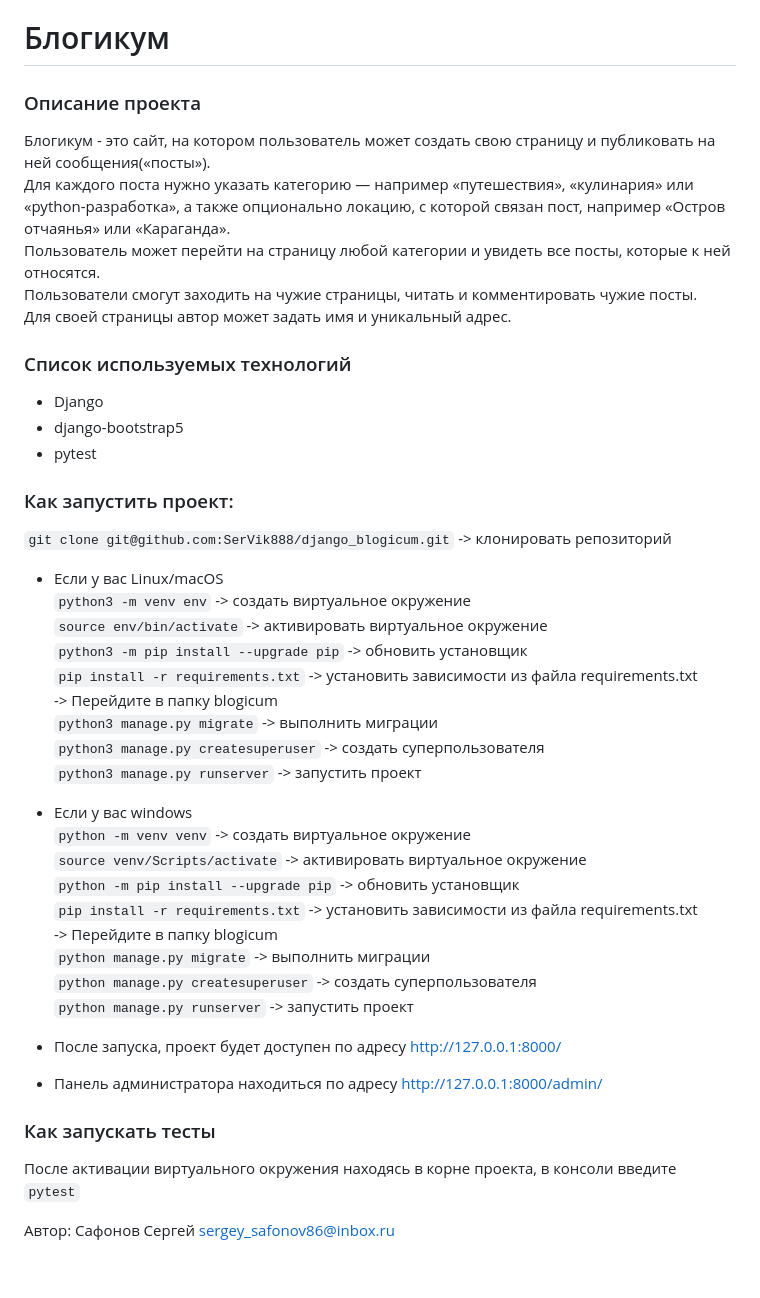
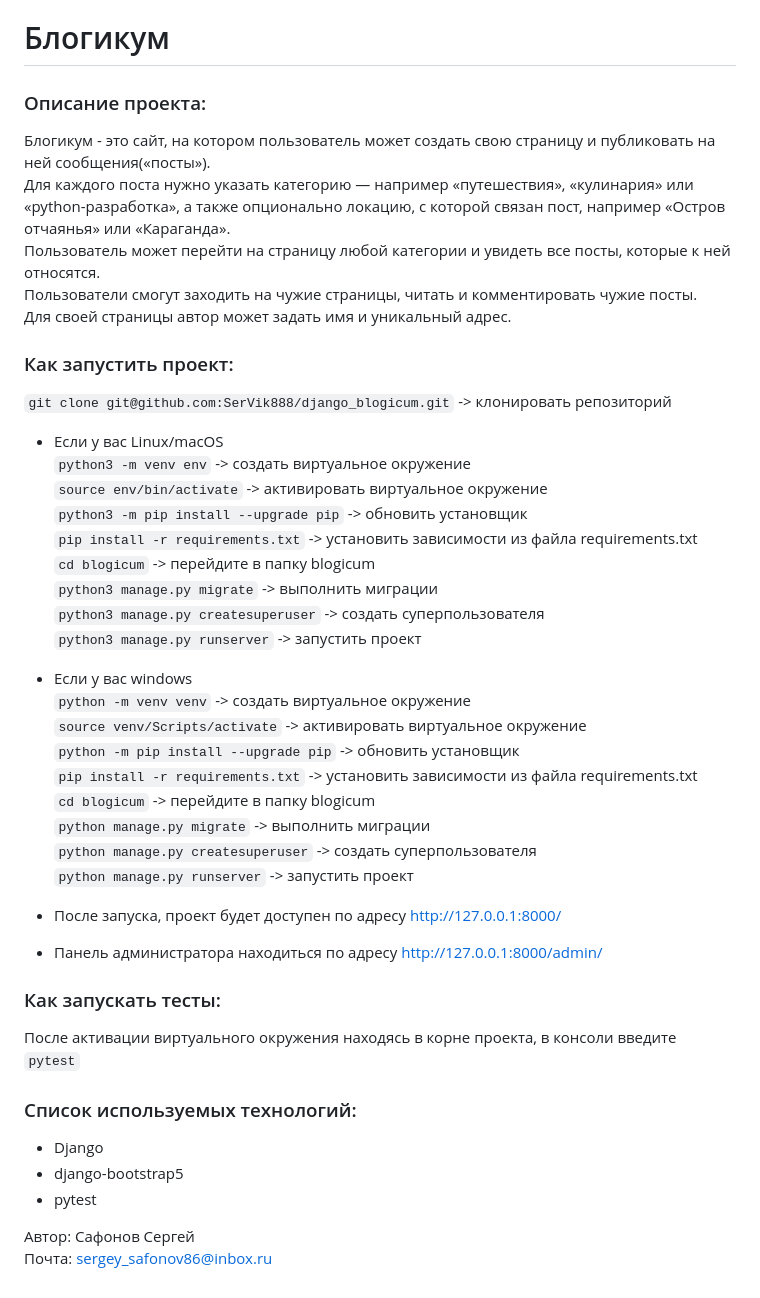
Before and after one commit to SerVik888/django_blogicum, a Markdown page: README.md, the part around the change. Rendered like a GitHub page.

```diff
--- a/README.md
+++ b/README.md
@@ -1,16 +1,11 @@
 # Блогикум
 
-### Описание проекта
+### Описание проекта:
 Блогикум - это сайт, на котором пользователь может создать свою страницу и публиковать на ней сообщения(«посты»).\
 Для каждого поста нужно указать категорию — например «путешествия», «кулинария» или «python-разработка», а также опционально локацию, с которой связан пост, например «Остров отчаянья» или «Караганда».\
 Пользователь может перейти на страницу любой категории и увидеть все посты, которые к ней относятся.\
 Пользователи смогут заходить на чужие страницы, читать и комментировать чужие посты.\
 Для своей страницы автор может задать имя и уникальный адрес.
-
-### Список используемых технологий
-- Django
-- django-bootstrap5
-- pytest
 
 ### Как запустить проект:
 `git clone git@github.com:SerVik888/django_blogicum.git` -> клонировать репозиторий
@@ -20,7 +15,7 @@
     `source env/bin/activate` -> активировать виртуальное окружение\
     `python3 -m pip install --upgrade pip` -> обновить установщик\
     `pip install -r requirements.txt` -> установить зависимости из файла requirements.txt\
-    -> Перейдите в папку blogicum\
+    `cd blogicum` -> перейдите в папку blogicum\
     `python3 manage.py migrate` -> выполнить миграции\
     `python3 manage.py createsuperuser` -> создать суперпользователя\
     `python3 manage.py runserver` -> запустить проект
@@ -30,16 +25,21 @@
     `source venv/Scripts/activate` -> активировать виртуальное окружение\
     `python -m pip install --upgrade pip` -> обновить установщик\
     `pip install -r requirements.txt` -> установить зависимости из файла requirements.txt\
-    -> Перейдите в папку blogicum\
+    `cd blogicum` -> перейдите в папку blogicum\
     `python manage.py migrate` -> выполнить миграции\
     `python manage.py createsuperuser` -> создать суперпользователя\
     `python manage.py runserver` -> запустить проект
 * После запуска, проект будет доступен по адресу http://127.0.0.1:8000/
 * Панель администратора находиться по адресу http://127.0.0.1:8000/admin/
 
-### Как запускать тесты
+### Как запускать тесты:
 После активации виртуального окружения находясь в корне проекта, в консоли введите `pytest`
 
-Автор:
-Сафонов Сергей
-[sergey_safonov86@inbox.ru](mailto:sergey_safonov86@inbox.ru)
+### Список используемых технологий:
+- Django
+- django-bootstrap5
+- pytest
+
+
+Автор: Сафонов Сергей\
+Почта: [sergey_safonov86@inbox.ru](mailto:sergey_safonov86@inbox.ru)
```
